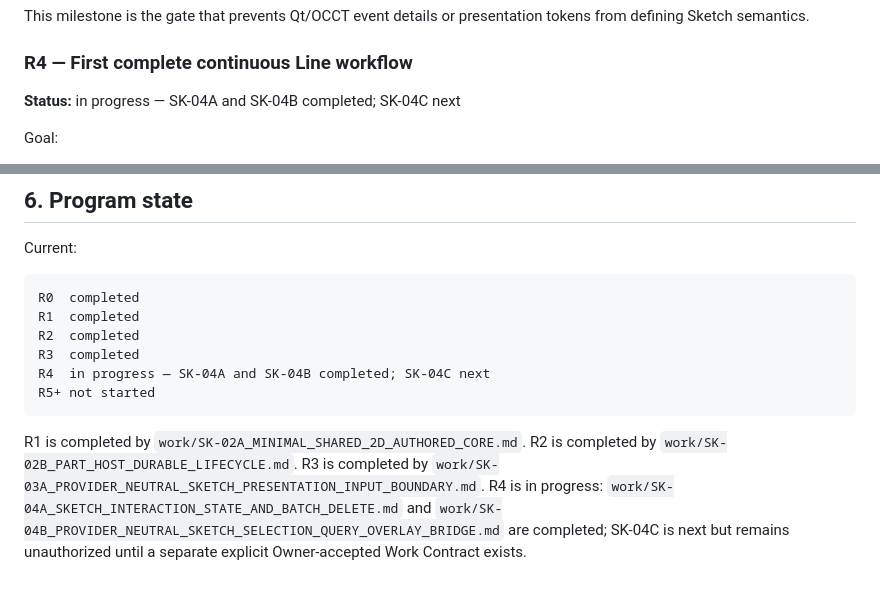
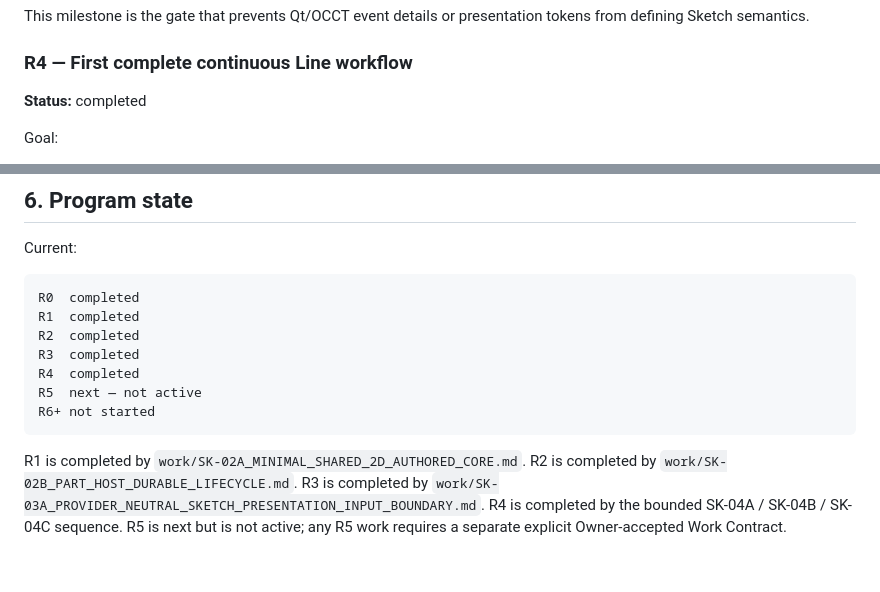
Before and after one commit to MechanicalCave/SimpleSolid2, a Markdown page: work/SKETCH_ROADMAP.md, 2 parts joined by grey strips. Drawn GitHub-style.

Commit message:
SK-04C: mark Sketch roadmap R4 completed

````diff
--- a/work/SKETCH_ROADMAP.md
+++ b/work/SKETCH_ROADMAP.md
@@ -147,7 +147,7 @@ This milestone is the gate that prevents Qt/OCCT event details or presentation t
 
 ### R4 — First complete continuous Line workflow
 
-**Status:** in progress — SK-04A and SK-04B completed; SK-04C next
+**Status:** completed
 
 Goal:
 
@@ -301,8 +301,9 @@ R0  completed
 R1  completed
 R2  completed
 R3  completed
-R4  in progress — SK-04A and SK-04B completed; SK-04C next
-R5+ not started
+R4  completed
+R5  next — not active
+R6+ not started
 ```
 
-R1 is completed by `work/SK-02A_MINIMAL_SHARED_2D_AUTHORED_CORE.md`. R2 is completed by `work/SK-02B_PART_HOST_DURABLE_LIFECYCLE.md`. R3 is completed by `work/SK-03A_PROVIDER_NEUTRAL_SKETCH_PRESENTATION_INPUT_BOUNDARY.md`. R4 is in progress: `work/SK-04A_SKETCH_INTERACTION_STATE_AND_BATCH_DELETE.md` and `work/SK-04B_PROVIDER_NEUTRAL_SKETCH_SELECTION_QUERY_OVERLAY_BRIDGE.md` are completed; SK-04C is next but remains unauthorized until a separate explicit Owner-accepted Work Contract exists.
+R1 is completed by `work/SK-02A_MINIMAL_SHARED_2D_AUTHORED_CORE.md`. R2 is completed by `work/SK-02B_PART_HOST_DURABLE_LIFECYCLE.md`. R3 is completed by `work/SK-03A_PROVIDER_NEUTRAL_SKETCH_PRESENTATION_INPUT_BOUNDARY.md`. R4 is completed by the bounded SK-04A / SK-04B / SK-04C sequence. R5 is next but is not active; any R5 work requires a separate explicit Owner-accepted Work Contract.
````
